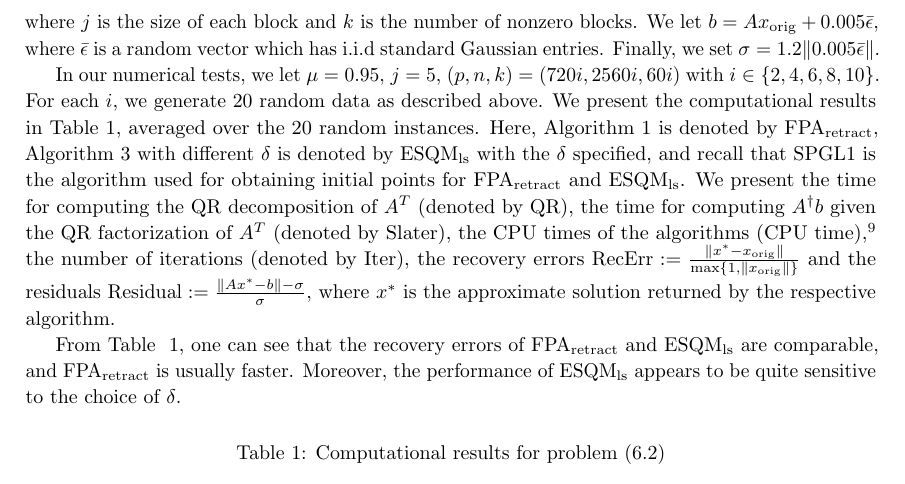
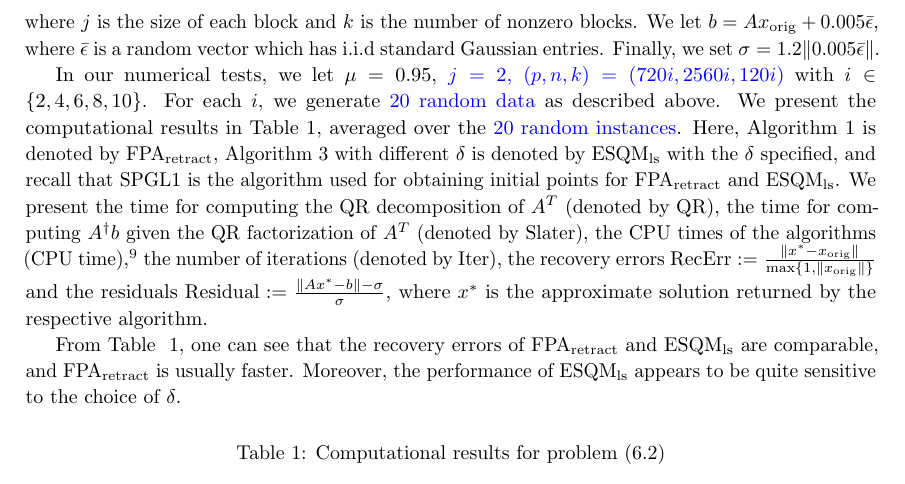
Before and after one commit to ylzhang2021/FPA_retraction, a LaTeX paper (SQP_Retract_rev1.tex): part of page 26 of 32, cut so that both start at the same text. Compiled offline with pdfLaTeX.

Commit message:
Add changes to the data generation in Group_LASSO

```diff
--- a/SQP_Retract_rev1.tex
+++ b/SQP_Retract_rev1.tex
@@ -1096,7 +1096,7 @@ where $j$ is the size of each block and $k$ is the number of nonzero blocks. We
 
 %We compare Algorithm~\ref{SQP_retract} with Algorithm~\ref{ESQM} with $m = 1$, $P_1(x)= \sum\limits_{J\in\mathcal{J}}\|x_J\|$, $P_2(x) = \mu\|x\|$, $g_1(x) = \|Ax - b\|^2 - \sigma^2$ and $C = \{x\in\R^n:\; \|x\|_{\infty} \leq M\}$. We initialize two Algorithms at $x^0$ (see \eqref{initia}) and terminate two Algorithms when \eqref{termination1} holds.
 
-In our numerical tests, we let $\mu =0.95$, $j = 5$, $(p,n,k) = (720i,2560i,60i)$ with $i\in \{2, 4, 6, 8, 10\}$. For each $i$, we generate 20 random data as described above. We present the computational results in Table~\ref{table1}, averaged over the $20$ random instances. Here, Algorithm~\ref{SQP_retract} is denoted by FPA$_{\rm retract}$, Algorithm~\ref{ESQM} with different $\delta$ is denoted by ESQM$_{\rm ls}$ with the $\delta$ specified, and recall that SPGL1 is the algorithm used for obtaining initial points for FPA$_{\rm retract}$ and ESQM$_{\rm ls}$. We present the time for computing the QR decomposition of $A^T$ (denoted by QR), the time for computing $A^\dagger b$ given the QR factorization of $A^T$ (denoted by Slater), the CPU times of the algorithms (CPU time),\footnote{The reported CPU times of FPA$_{\rm retract}$ and ESQM$_{\rm ls}$ do not include the time for generating $\xfeas$ and $x^0$.} the number of iterations (denoted by Iter), the recovery errors $\text{RecErr} := \frac{\|x^* - \xorig\|}{\max\{1, \|\xorig\|\}}$ and the residuals ${\rm Residual} := \frac{\|Ax^* - b\| - \sigma }{\sigma}$, where $x^*$ is the approximate solution returned by the respective algorithm.
+In our numerical tests, we let $\mu =0.95$, {\color{blue}$j = 2$, $(p,n,k) = (720i,2560i,120i)$} with $i\in \{2, 4, 6, 8, 10\}$. For each $i$, we generate {\color{blue}20 random data} as described above. We present the computational results in Table~\ref{table1}, averaged over the {\color{blue}$20$ random instances}. Here, Algorithm~\ref{SQP_retract} is denoted by FPA$_{\rm retract}$, Algorithm~\ref{ESQM} with different $\delta$ is denoted by ESQM$_{\rm ls}$ with the $\delta$ specified, and recall that SPGL1 is the algorithm used for obtaining initial points for FPA$_{\rm retract}$ and ESQM$_{\rm ls}$. We present the time for computing the QR decomposition of $A^T$ (denoted by QR), the time for computing $A^\dagger b$ given the QR factorization of $A^T$ (denoted by Slater), the CPU times of the algorithms (CPU time),\footnote{The reported CPU times of FPA$_{\rm retract}$ and ESQM$_{\rm ls}$ do not include the time for generating $\xfeas$ and $x^0$.} the number of iterations (denoted by Iter), the recovery errors $\text{RecErr} := \frac{\|x^* - \xorig\|}{\max\{1, \|\xorig\|\}}$ and the residuals ${\rm Residual} := \frac{\|Ax^* - b\| - \sigma }{\sigma}$, where $x^*$ is the approximate solution returned by the respective algorithm.
 
 From Table ~\ref{table1}, one can see that the recovery errors of FPA$_{\rm retract}$ and ESQM$_{\rm ls}$ are comparable, and FPA$_{\rm retract}$ is usually faster. Moreover, the performance of ESQM$_{\rm ls}$ appears to be quite sensitive to the choice of $\delta$.
 
```
